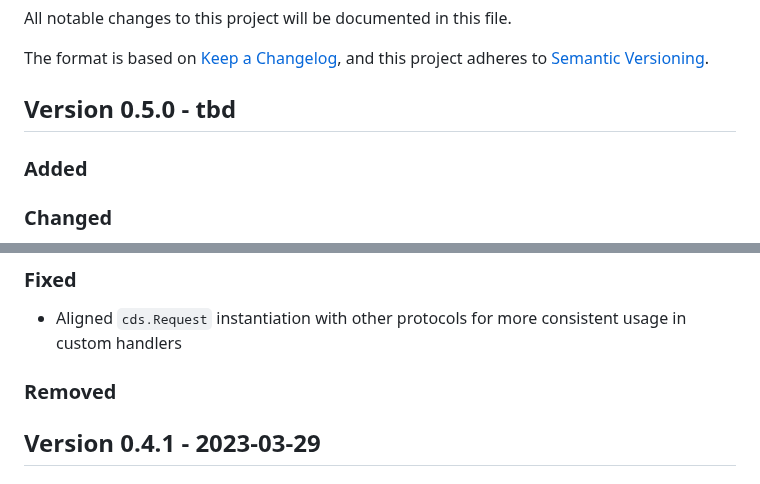
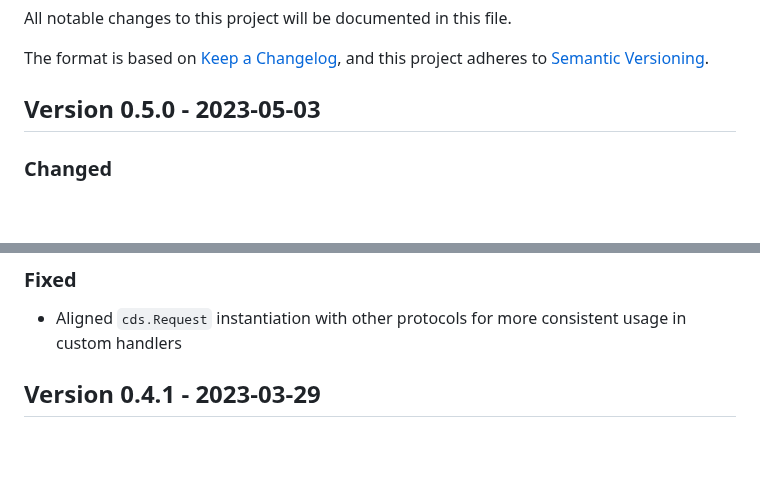
Before and after one commit to cap-js/graphql, a Markdown page: CHANGELOG.md, 2 parts joined by grey strips. GitHub-like rendering; blank space fills up the shorter version.

Commit message:
add changelog date

```diff
--- a/CHANGELOG.md
+++ b/CHANGELOG.md
@@ -5,9 +5,7 @@ All notable changes to this project will be documented in this file.
 The format is based on [Keep a Changelog](https://keepachangelog.com/en/1.0.0/),
 and this project adheres to [Semantic Versioning](https://semver.org/spec/v2.0.0.html).
 
-## Version 0.5.0 - tbd
-
-### Added
+## Version 0.5.0 - 2023-05-03
 
 ### Changed
 
@@ -21,8 +19,6 @@ and this project adheres to [Semantic Versioning](https://semver.org/spec/v2.0.0
 ### Fixed
 
 - Aligned `cds.Request` instantiation with other protocols for more consistent usage in custom handlers
-
-### Removed
 
 ## Version 0.4.1 - 2023-03-29
 
```
